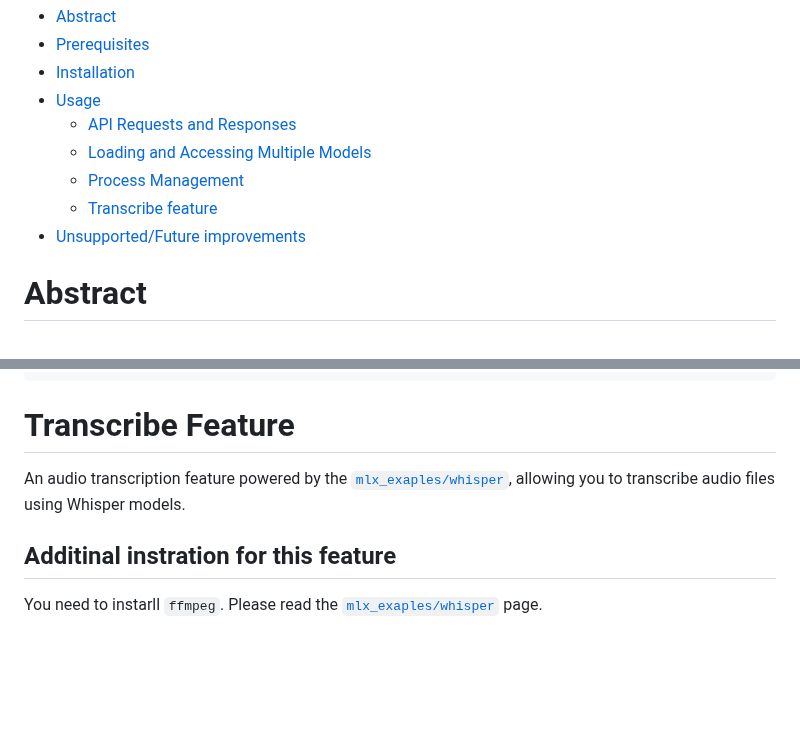
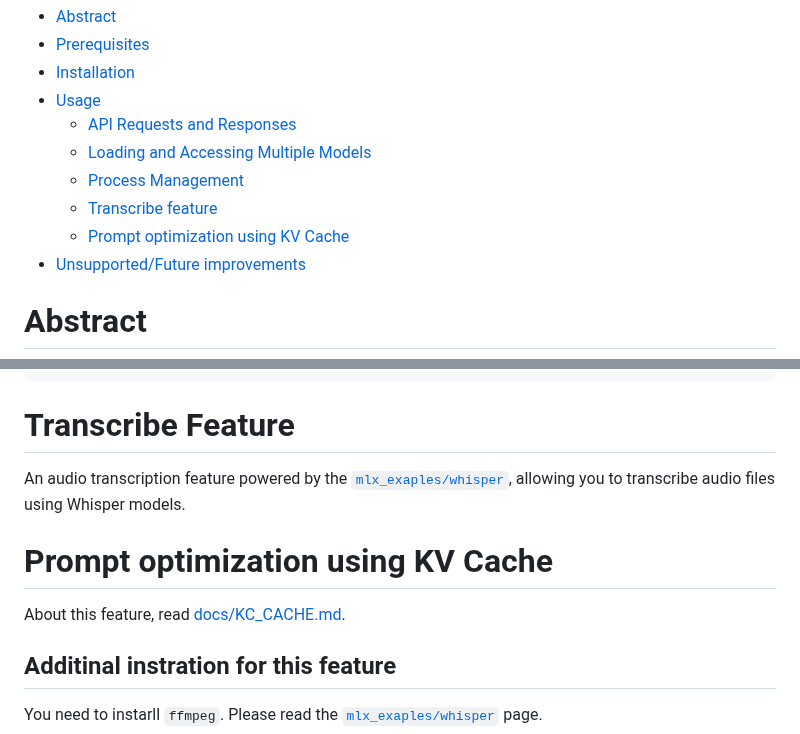
Before and after one commit to gitkaz/mlx_gguf_server, a Markdown page: README.md, 2 parts joined by grey strips. GitHub-like rendering; blank space fills up the shorter version.

```diff
--- a/README.md
+++ b/README.md
@@ -10,6 +10,7 @@
   - [Loading and Accessing Multiple Models](#loading-and-accessing-multiple-models)
   - [Process Management](#process-management)
   - [Transcribe feature](#transcribe-feature)
+  - [Prompt optimization using KV Cache](#prompt-optimization-using-kv-cache)
 - [Unsupported/Future improvements](#unsupported/future-improvements)
 
 
@@ -374,6 +375,9 @@ curl -X POST -H "Content-Type: application/json" -H "X-Model-Id: 1" -d '{"timeou
 # Transcribe Feature
 An audio transcription feature powered by the [`mlx_exaples/whisper`](https://github.com/ml-explore/mlx-examples/tree/main/whisper), allowing you to transcribe audio files using Whisper models.
 
+# Prompt optimization using KV Cache
+About this feature, read [docs/KC_CACHE.md]([https://github.com/gitkaz/mlx_gguf_server/blob/main/docs/KV_CACHE.md).
+
 ## Additinal instration for this feature
 You need to instarll `ffmpeg`. Please read the [`mlx_exaples/whisper`](https://github.com/ml-explore/mlx-examples/tree/main/whisper) page.
 
```
